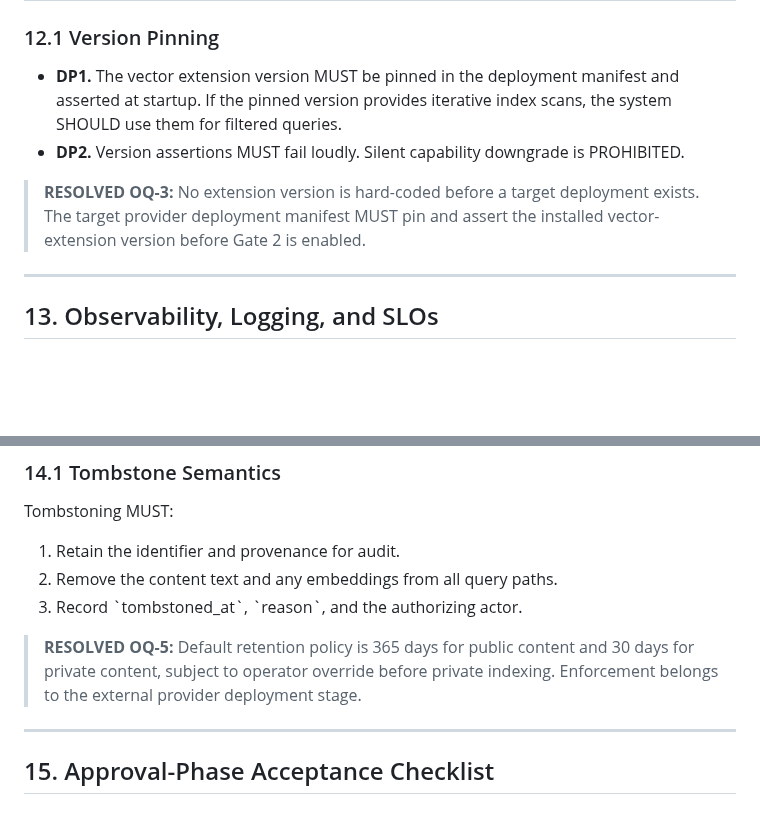
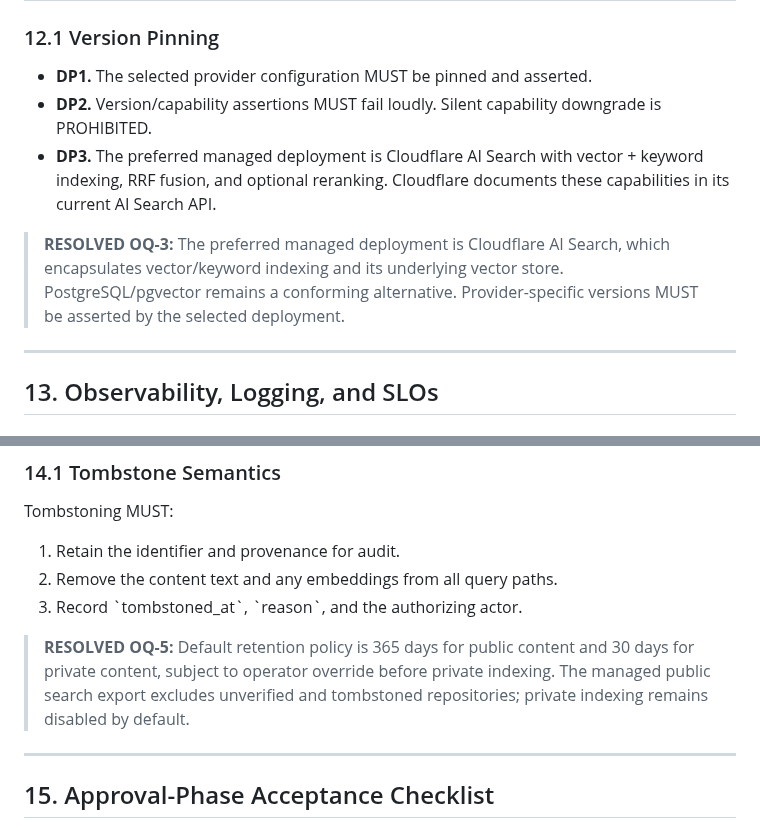
Before and after one commit to kaido6sanb6/SohailOS-Central, a Markdown page: docs/specs/2026-09-22-github-knowledge-fabric-design.md, 2 parts joined by grey strips. Rendered like a GitHub page; blank space fills up the shorter version.

Commit message:
docs: align knowledge fabric spec with managed search provider

```diff
--- a/docs/specs/2026-09-22-github-knowledge-fabric-design.md
+++ b/docs/specs/2026-09-22-github-knowledge-fabric-design.md
@@ -577,15 +577,17 @@ data_not_instructions: true
 
 ### 12.1 Version Pinning
 
-- **DP1.** The vector extension version MUST be pinned in the deployment
-  manifest and asserted at startup. If the pinned version provides iterative
-  index scans, the system SHOULD use them for filtered queries.
-- **DP2.** Version assertions MUST fail loudly. Silent capability downgrade is
-  PROHIBITED.
+- **DP1.** The selected provider configuration MUST be pinned and asserted.
+- **DP2.** Version/capability assertions MUST fail loudly. Silent capability
+  downgrade is PROHIBITED.
+- **DP3.** The preferred managed deployment is Cloudflare AI Search with
+  vector + keyword indexing, RRF fusion, and optional reranking. Cloudflare
+  documents these capabilities in its current AI Search API.
 
-> **RESOLVED OQ-3:** No extension version is hard-coded before a target
-> deployment exists. The target provider deployment manifest MUST pin and
-> assert the installed vector-extension version before Gate 2 is enabled.
+> **RESOLVED OQ-3:** The preferred managed deployment is Cloudflare AI Search,
+> which encapsulates vector/keyword indexing and its underlying vector store.
+> PostgreSQL/pgvector remains a conforming alternative. Provider-specific
+> versions MUST be asserted by the selected deployment.
 
 ---
 
@@ -652,7 +654,8 @@ Tombstoning MUST:
 
 > **RESOLVED OQ-5:** Default retention policy is 365 days for public content
 > and 30 days for private content, subject to operator override before private
-> indexing. Enforcement belongs to the external provider deployment stage.
+> indexing. The managed public search export excludes unverified and tombstoned
+> repositories; private indexing remains disabled by default.
 
 ---
 
```
